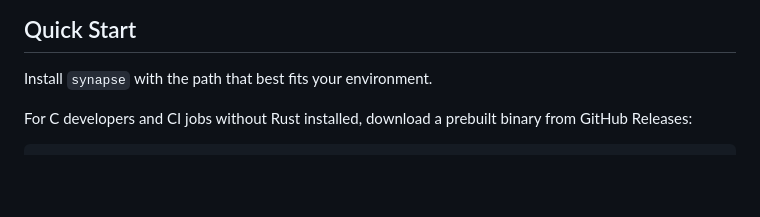
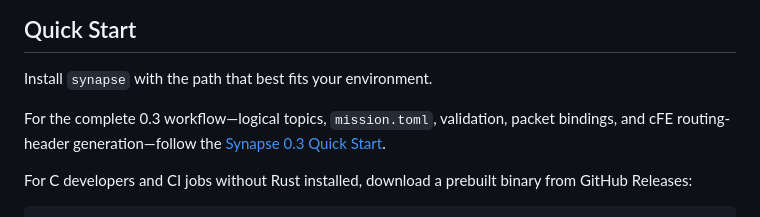
Before and after one commit to sjbeskur/synapse, a Markdown page: README.md, the part around the change. Rendered like a GitHub page; blank space fills up the shorter version.

Commit message:
docs: updated quick start guide

```diff
--- a/README.md
+++ b/README.md
@@ -13,6 +13,10 @@ Synapse is a small interface definition language and code generator for NASA cFS
 ## Quick Start
 
 Install `synapse` with the path that best fits your environment.
+
+For the complete 0.3 workflow—logical topics, `mission.toml`, validation,
+packet bindings, and cFE routing-header generation—follow the
+[Synapse 0.3 Quick Start](docs/quick-start.md).
 
 For C developers and CI jobs without Rust installed, download a prebuilt binary from GitHub Releases:
 
```
Also changed, not shown: docs/quick-start.md (added, +173 -0 lines).
